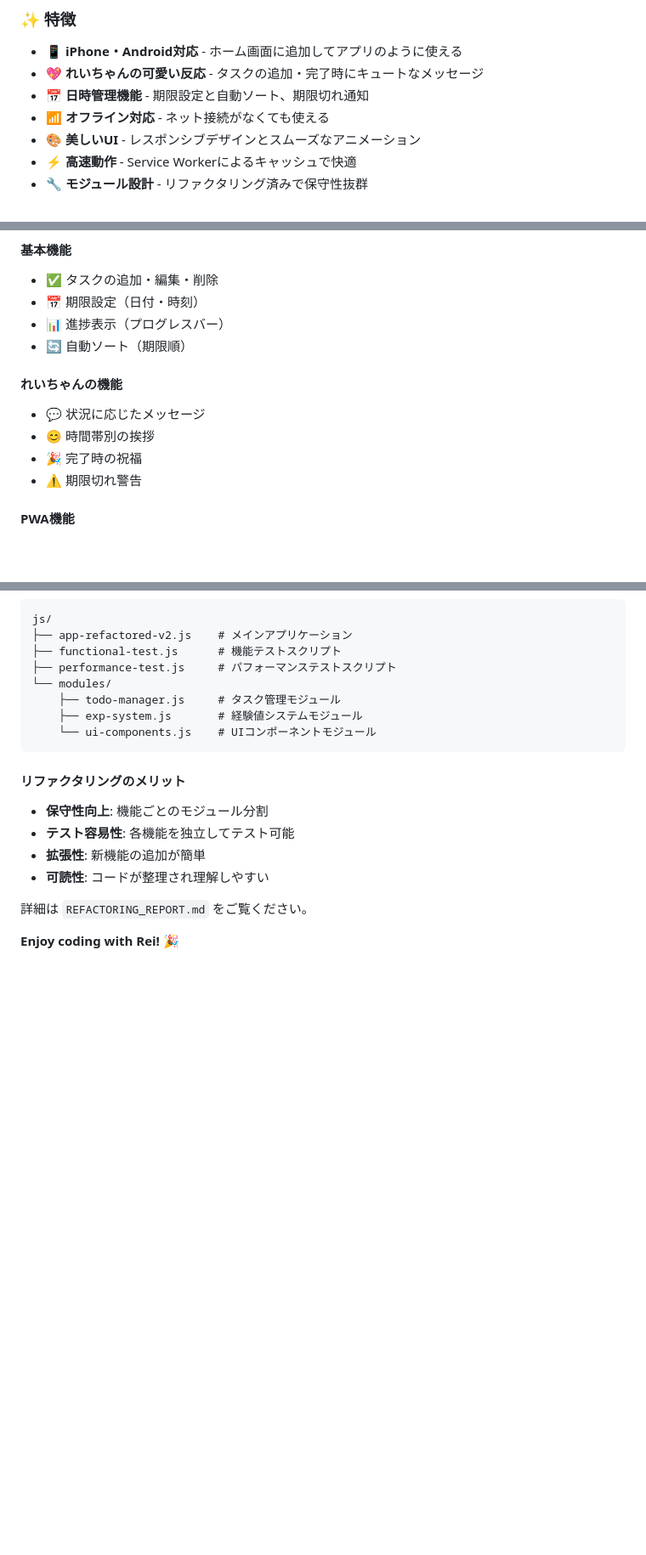
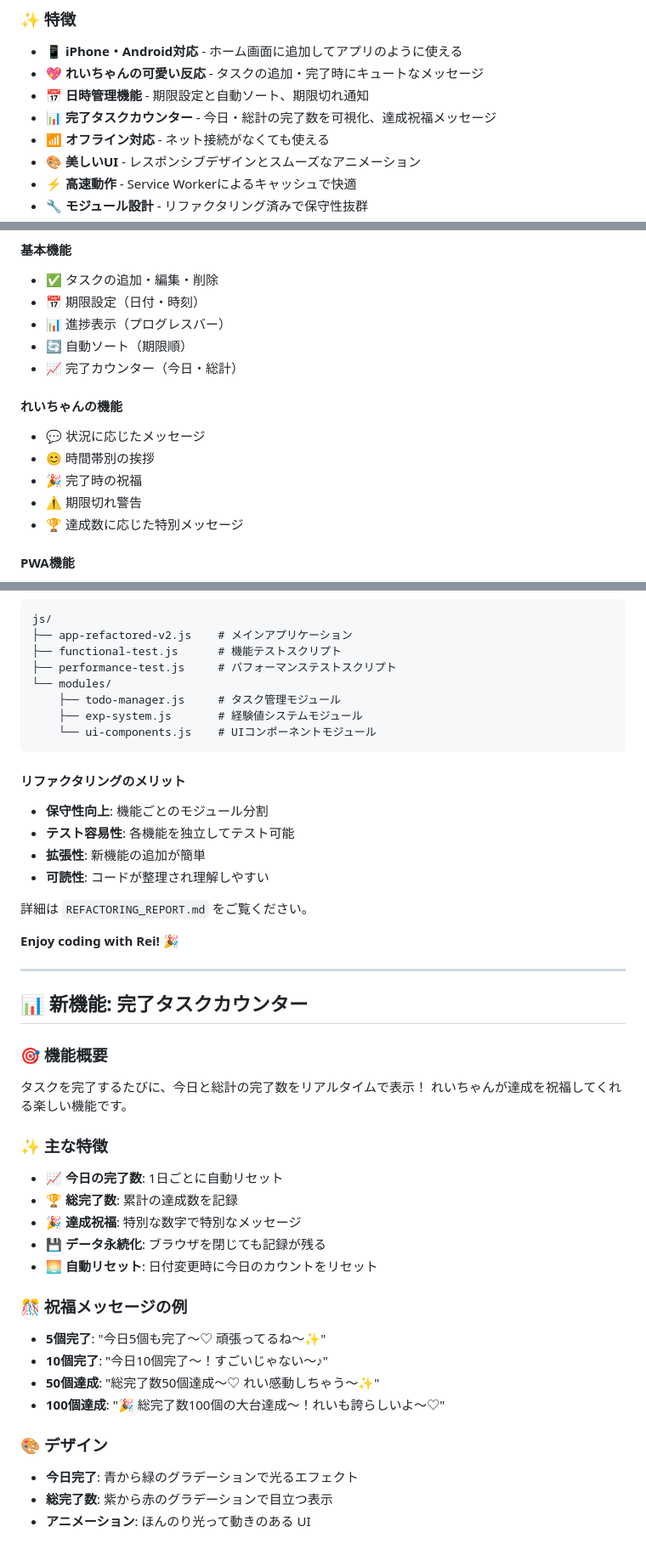
Before and after one commit to turara-coder/rei-todo-pwa, a Markdown page: README.md, 3 parts joined by grey strips. Shown at 85% size. GitHub-like rendering; blank space fills up the shorter version.

Commit message:
機能追加: 完了タスクカウンター実装 + README更新 ✨

```diff
--- a/README.md
+++ b/README.md
@@ -9,6 +9,7 @@
 - **📱 iPhone・Android対応** - ホーム画面に追加してアプリのように使える
 - **💖 れいちゃんの可愛い反応** - タスクの追加・完了時にキュートなメッセージ
 - **📅 日時管理機能** - 期限設定と自動ソート、期限切れ通知
+- **📊 完了タスクカウンター** - 今日・総計の完了数を可視化、達成祝福メッセージ
 - **📶 オフライン対応** - ネット接続がなくても使える
 - **🎨 美しいUI** - レスポンシブデザインとスムーズなアニメーション
 - **⚡ 高速動作** - Service Workerによるキャッシュで快適
@@ -52,12 +53,14 @@
 - 📅 期限設定（日付・時刻）
 - 📊 進捗表示（プログレスバー）
 - 🔄 自動ソート（期限順）
+- 📈 完了カウンター（今日・総計）
 
 #### れいちゃんの機能
 - 💬 状況に応じたメッセージ
 - 😊 時間帯別の挨拶
 - 🎉 完了時の祝福
 - ⚠️ 期限切れ警告
+- 🏆 達成数に応じた特別メッセージ
 
 #### PWA機能
 - 📱 ホーム画面への追加
@@ -149,3 +152,29 @@ js/
 詳細は `REFACTORING_REPORT.md` をご覧ください。
 
 **Enjoy coding with Rei! 🎉**
+
+---
+
+## 📊 新機能: 完了タスクカウンター
+
+### 🎯 機能概要
+タスクを完了するたびに、今日と総計の完了数をリアルタイムで表示！
+れいちゃんが達成を祝福してくれる楽しい機能です。
+
+### ✨ 主な特徴
+- **📈 今日の完了数**: 1日ごとに自動リセット
+- **🏆 総完了数**: 累計の達成数を記録
+- **🎉 達成祝福**: 特別な数字で特別なメッセージ
+- **💾 データ永続化**: ブラウザを閉じても記録が残る
+- **🌅 自動リセット**: 日付変更時に今日のカウントをリセット
+
+### 🎊 祝福メッセージの例
+- **5個完了**: "今日5個も完了〜♡ 頑張ってるね〜✨"
+- **10個完了**: "今日10個完了〜！すごいじゃない〜♪"
+- **50個達成**: "総完了数50個達成〜♡ れい感動しちゃう〜✨"
+- **100個達成**: "🎉 総完了数100個の大台達成〜！れいも誇らしいよ〜♡"
+
+### 🎨 デザイン
+- **今日完了**: 青から緑のグラデーションで光るエフェクト
+- **総完了数**: 紫から赤のグラデーションで目立つ表示
+- **アニメーション**: ほんのり光って動きのある UI
```
